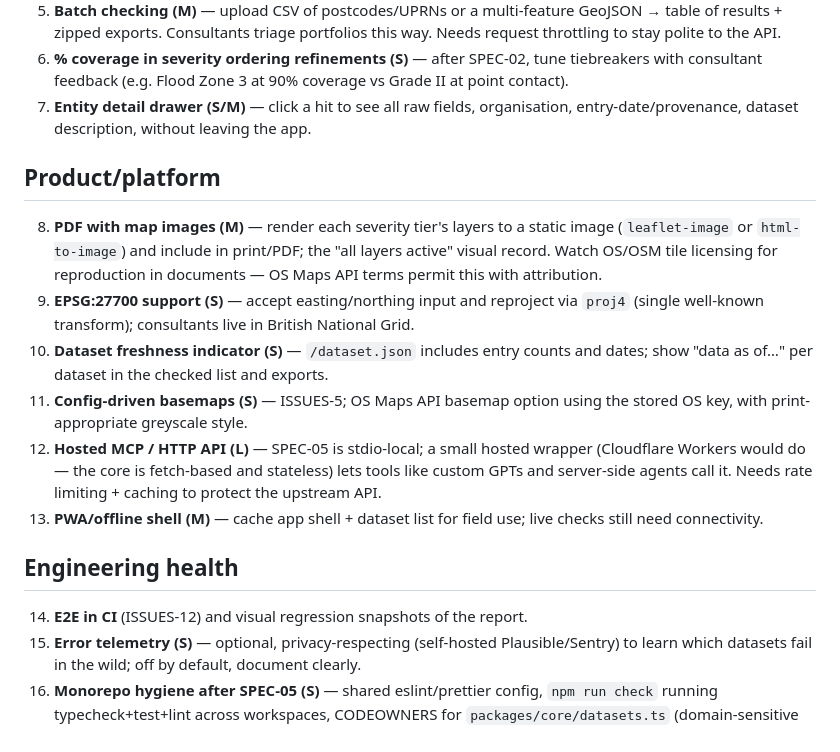
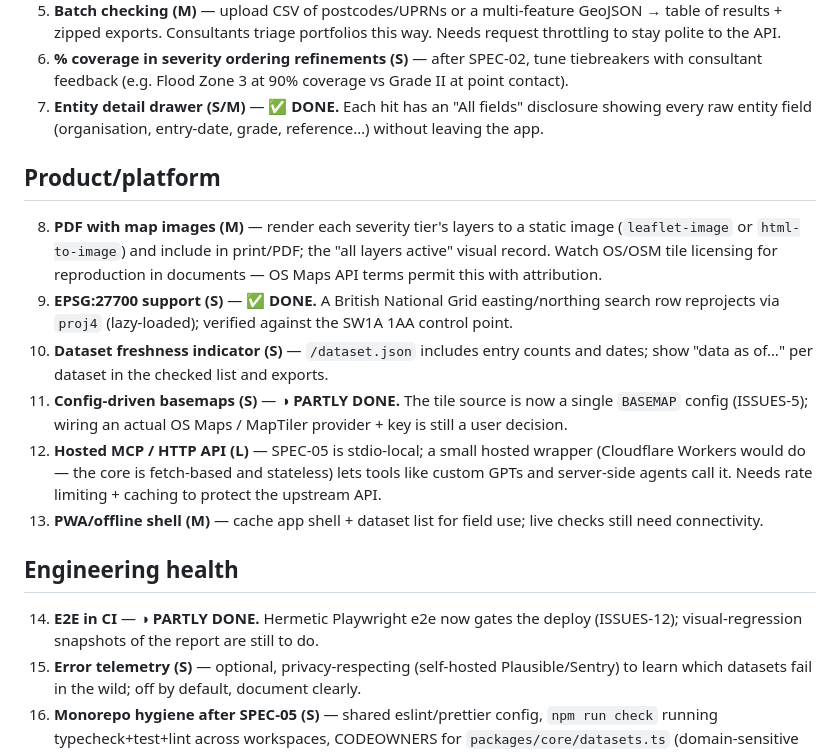
Before and after one commit to gtlaix/plansheet, a Markdown page: docs/specs/BACKLOG.md, the part around the change. GitHub-like rendering.

Commit message:
docs: record overnight progress (SPEC-02 partial, BACKLOG-7/9/14, ISSUES-5/12)
Co-Authored-By: Claude Opus 4.8 <noreply@anthropic.com>
Claude-Session: https://claude.ai/code/session_01Sm3v2Q2295S1ENF41qMPmK

```diff
--- a/docs/specs/BACKLOG.md
+++ b/docs/specs/BACKLOG.md
@@ -21,8 +21,8 @@ Ideas beyond the six specs. Each is a candidate future spec; sizes are order-of-
    to stay polite to the API.
 6. **% coverage in severity ordering refinements (S)** — after SPEC-02, tune tiebreakers with
    consultant feedback (e.g. Flood Zone 3 at 90% coverage vs Grade II at point contact).
-7. **Entity detail drawer (S/M)** — click a hit to see all raw fields, organisation,
-   entry-date/provenance, dataset description, without leaving the app.
+7. **Entity detail drawer (S/M)** — ✅ **DONE.** Each hit has an "All fields" disclosure showing
+   every raw entity field (organisation, entry-date, grade, reference…) without leaving the app.
 
 ## Product/platform
 
@@ -30,12 +30,12 @@ Ideas beyond the six specs. Each is a candidate future spec; sizes are order-of-
    (`leaflet-image` or `html-to-image`) and include in print/PDF; the "all layers active"
    visual record. Watch OS/OSM tile licensing for reproduction in documents — OS Maps API terms
    permit this with attribution.
-9. **EPSG:27700 support (S)** — accept easting/northing input and reproject via `proj4`
-   (single well-known transform); consultants live in British National Grid.
+9. **EPSG:27700 support (S)** — ✅ **DONE.** A British National Grid easting/northing search row
+   reprojects via `proj4` (lazy-loaded); verified against the SW1A 1AA control point.
 10. **Dataset freshness indicator (S)** — `/dataset.json` includes entry counts and dates;
     show "data as of…" per dataset in the checked list and exports.
-11. **Config-driven basemaps (S)** — ISSUES-5; OS Maps API basemap option using the stored OS
-    key, with print-appropriate greyscale style.
+11. **Config-driven basemaps (S)** — ◑ **PARTLY DONE.** The tile source is now a single `BASEMAP`
+    config (ISSUES-5); wiring an actual OS Maps / MapTiler provider + key is still a user decision.
 12. **Hosted MCP / HTTP API (L)** — SPEC-05 is stdio-local; a small hosted wrapper (Cloudflare
     Workers would do — the core is fetch-based and stateless) lets tools like custom GPTs and
     server-side agents call it. Needs rate limiting + caching to protect the upstream API.
@@ -44,7 +44,8 @@ Ideas beyond the six specs. Each is a candidate future spec; sizes are order-of-
 
 ## Engineering health
 
-14. **E2E in CI** (ISSUES-12) and visual regression snapshots of the report.
+14. **E2E in CI** — ◑ **PARTLY DONE.** Hermetic Playwright e2e now gates the deploy (ISSUES-12);
+    visual-regression snapshots of the report are still to do.
 15. **Error telemetry (S)** — optional, privacy-respecting (self-hosted Plausible/Sentry) to
     learn which datasets fail in the wild; off by default, document clearly.
 16. **Monorepo hygiene after SPEC-05 (S)** — shared eslint/prettier config, `npm run check`
```
Also changed, not shown: docs/specs/README.md (+6 -0 lines).
